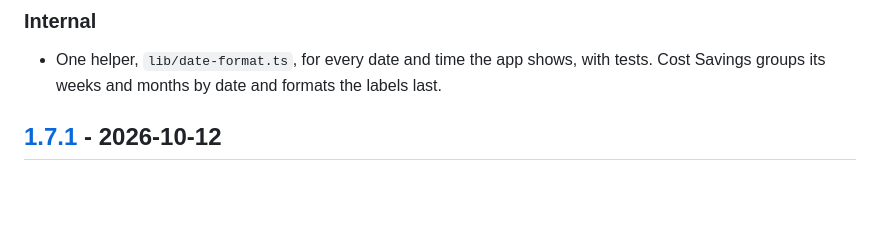
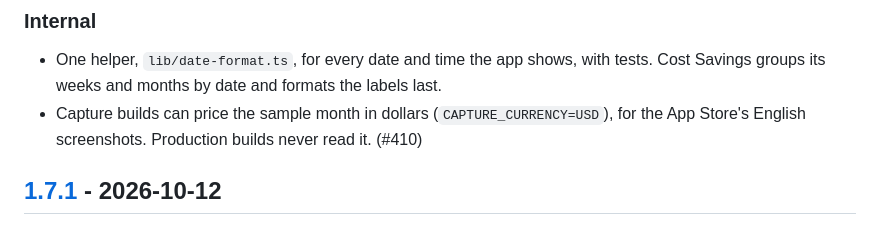
Before and after one commit to JarlLyng/wean-nicotine, a Markdown page: CHANGELOG.md, the part around the change. Drawn GitHub-style; blank space fills up the shorter version.

Commit message:
docs(changelog): the capture currency in 1.7.2's internal notes (#410)
Co-Authored-By: Claude Opus 5.5 <noreply@anthropic.com>

```diff
--- a/CHANGELOG.md
+++ b/CHANGELOG.md
@@ -18,6 +18,7 @@ iOS build 27. One fix: dates and times follow the phone's region. It also carrie
 ### Internal
 
 - One helper, `lib/date-format.ts`, for every date and time the app shows, with tests. Cost Savings groups its weeks and months by date and formats the labels last.
+- Capture builds can price the sample month in dollars (`CAPTURE_CURRENCY=USD`), for the App Store's English screenshots. Production builds never read it. (#410)
 
 ## [1.7.1] - 2026-10-12
 
```
